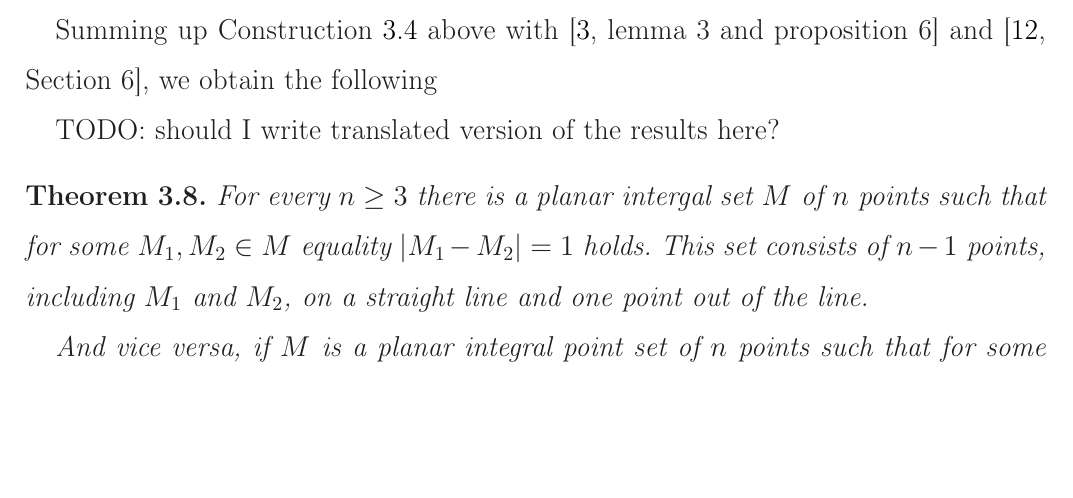
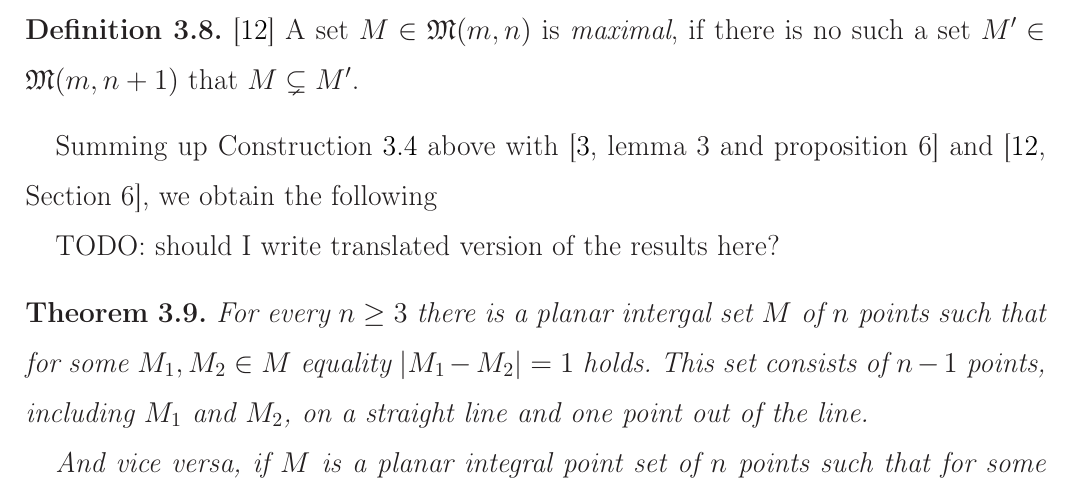
Before and after one commit to nickkolok/sct-statya, a LaTeX document (pps-linear-bound/pps-linear-lower-bound.tex): part of page 6 of 8, cut at the place of the change, the shorter picture padded with empty space. Compiled offline with LaTeX, dvips and Ghostscript.

Commit message:
The definition af maximal IPS

```diff
--- a/pps-linear-bound/pps-linear-lower-bound.tex
+++ b/pps-linear-bound/pps-linear-lower-bound.tex
@@ -359,7 +359,19 @@ TODO: recalculate the cardinality.
 	is not optimal.
 \end{hypothesis}
 
+%Now we need two more definitions.
+\begin{definition}
+	\cite{antonov2008maximal}
+	A set $M\in \mathfrak{M}(m,n)$ is \textit{maximal},
+	if there is no such a set $M'\in \mathfrak{M}(m,n+1)$
+	that $M \subsetneq M'$.
+\end{definition}
 
+%\begin{definition}
+%	A set $M\in \mathfrak{M}(m,n)$ is \textit{submaximal},
+%	if there is only one maximal integral point set $M'\in \mathfrak{M}(m,n+1)$,
+%	such that $M \subset M'$.
+%\end{definition}
 
 Summing up Construction~\ref{con:planar_set_with_minimeter_1} above with~\cite[lemma 3 and proposition 6]{our-vmmsh-2018}
 and~\cite[Section 6]{antonov2008maximal},
```
